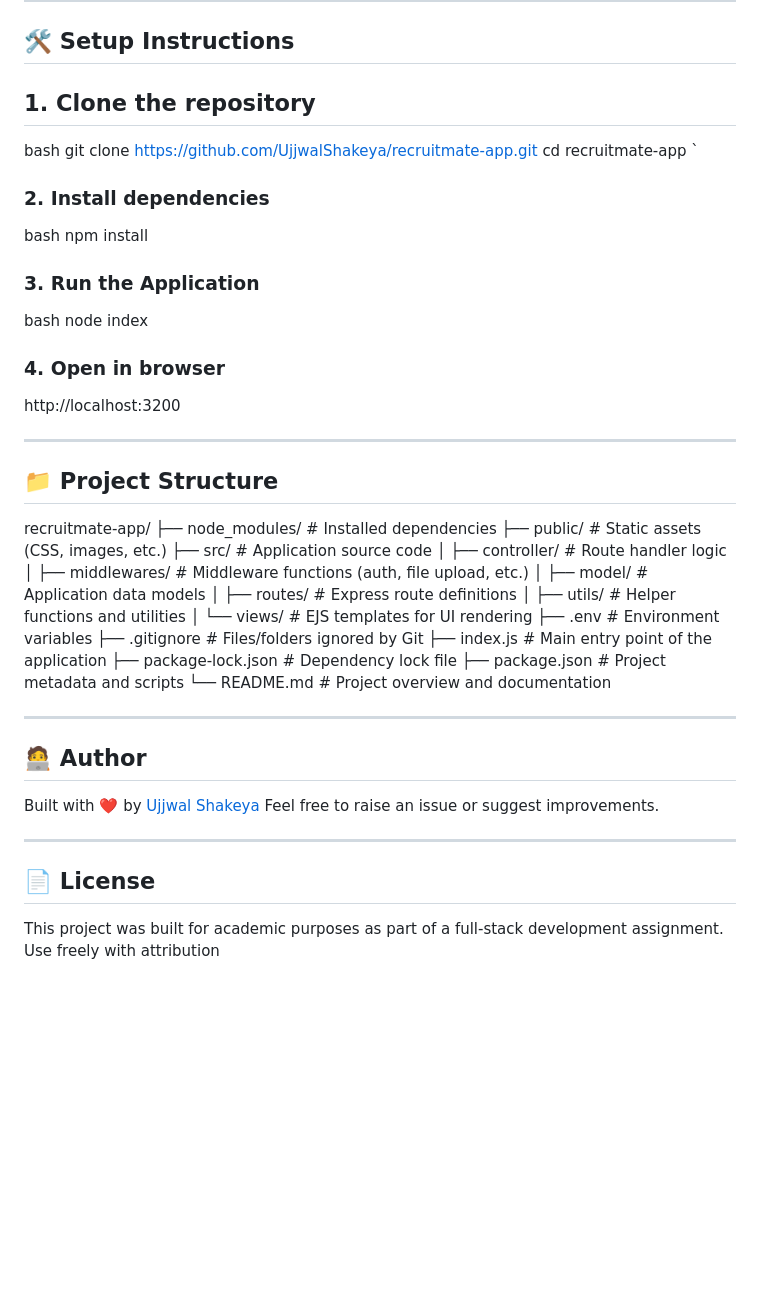
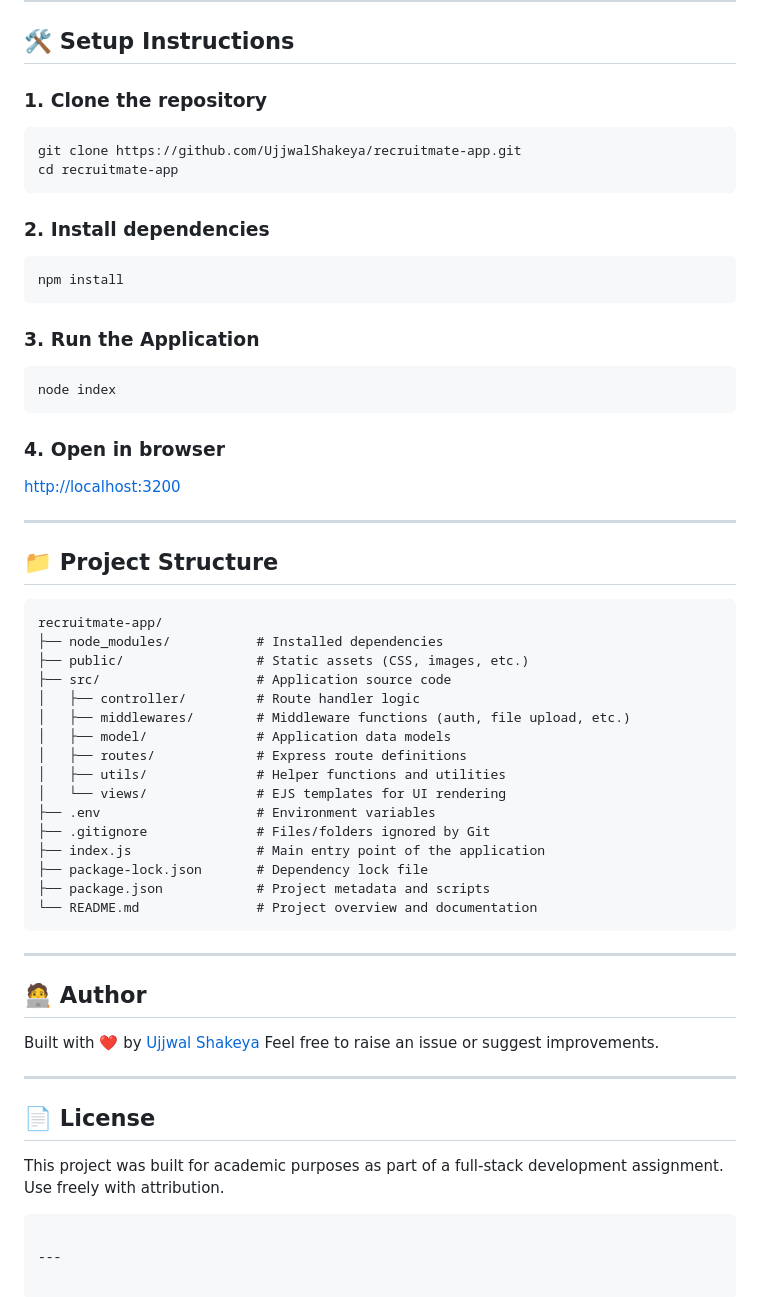
Before and after one commit to UjjwalShakeya/recruitmate-app, a Markdown page: README.md, the part around the change. Drawn GitHub-style; blank space fills up the shorter version.

Commit message:
fixed README structure

`````diff
--- a/README.md
+++ b/README.md
@@ -121,33 +121,36 @@ These features can be added to maximize performance, usability, and score:
 
 ## 🛠 Setup Instructions
 
-## 1. Clone the repository
+### 1. Clone the repository
 
-   bash
-   git clone https://github.com/UjjwalShakeya/recruitmate-app.git
-   cd recruitmate-app
-`
+```bash
+git clone https://github.com/UjjwalShakeya/recruitmate-app.git
+cd recruitmate-app
+````
 
 ### 2. Install dependencies
 
-   bash
-   npm install
+```bash
+npm install
+```
 
 ### 3. Run the Application
 
-   bash
-   node index
+```bash
+node index
+```
 
 ### 4. Open in browser
 
-   http://localhost:3200
+[http://localhost:3200](http://localhost:3200)
 
 ---
 
 ## 📁 Project Structure
 
+```plaintext
 recruitmate-app/
-├── node\_modules/           # Installed dependencies
+├── node_modules/           # Installed dependencies
 ├── public/                 # Static assets (CSS, images, etc.)
 ├── src/                    # Application source code
 │   ├── controller/         # Route handler logic
@@ -162,6 +165,7 @@ recruitmate-app/
 ├── package-lock.json       # Dependency lock file
 ├── package.json            # Project metadata and scripts
 └── README.md               # Project overview and documentation
+```
 
 ---
 
@@ -174,4 +178,9 @@ Feel free to raise an issue or suggest improvements.
 
 ## 📄 License
 
-This project was built for academic purposes as part of a full-stack development assignment. Use freely with attribution
+This project was built for academic purposes as part of a full-stack development assignment.
+Use freely with attribution.
+
+````
+
+---
`````
